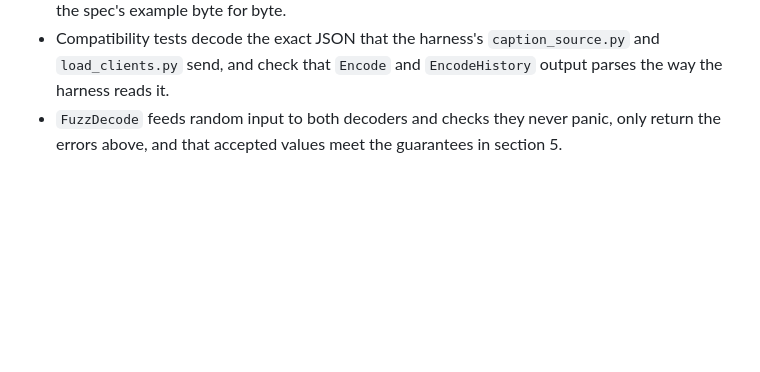
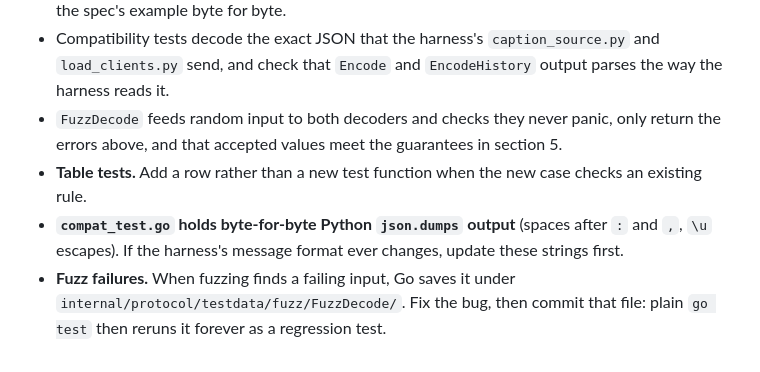
Before and after one commit to BarneyLaw/distributary, a Markdown page: docs/protocol_specification.md, the part around the change. Drawn GitHub-style; blank space fills up the shorter version.

```diff
--- a/docs/protocol_specification.md
+++ b/docs/protocol_specification.md
@@ -214,3 +214,6 @@ A value returned **without error** already satisfies these.
 - Round-trip tests check that `Encode` output decodes back to the same values, and that it matches the spec's example byte for byte.
 - Compatibility tests decode the exact JSON that the harness's `caption_source.py` and `load_clients.py` send, and check that `Encode` and `EncodeHistory` output parses the way the harness reads it.
 - `FuzzDecode` feeds random input to both decoders and checks they never panic, only return the errors above, and that accepted values meet the guarantees in section 5.
+- **Table tests.** Add a row rather than a new test function when the new case checks an existing rule.
+- **`compat_test.go` holds byte-for-byte Python `json.dumps` output** (spaces after `:` and `,`, `\u` escapes). If the harness's message format ever changes, update these strings first.
+- **Fuzz failures.** When fuzzing finds a failing input, Go saves it under `internal/protocol/testdata/fuzz/FuzzDecode/`. Fix the bug, then commit that file: plain `go test` then reruns it forever as a regression test.
```
Also changed, not shown: docs/DeveloperGuide.md (+12 -75 lines).
